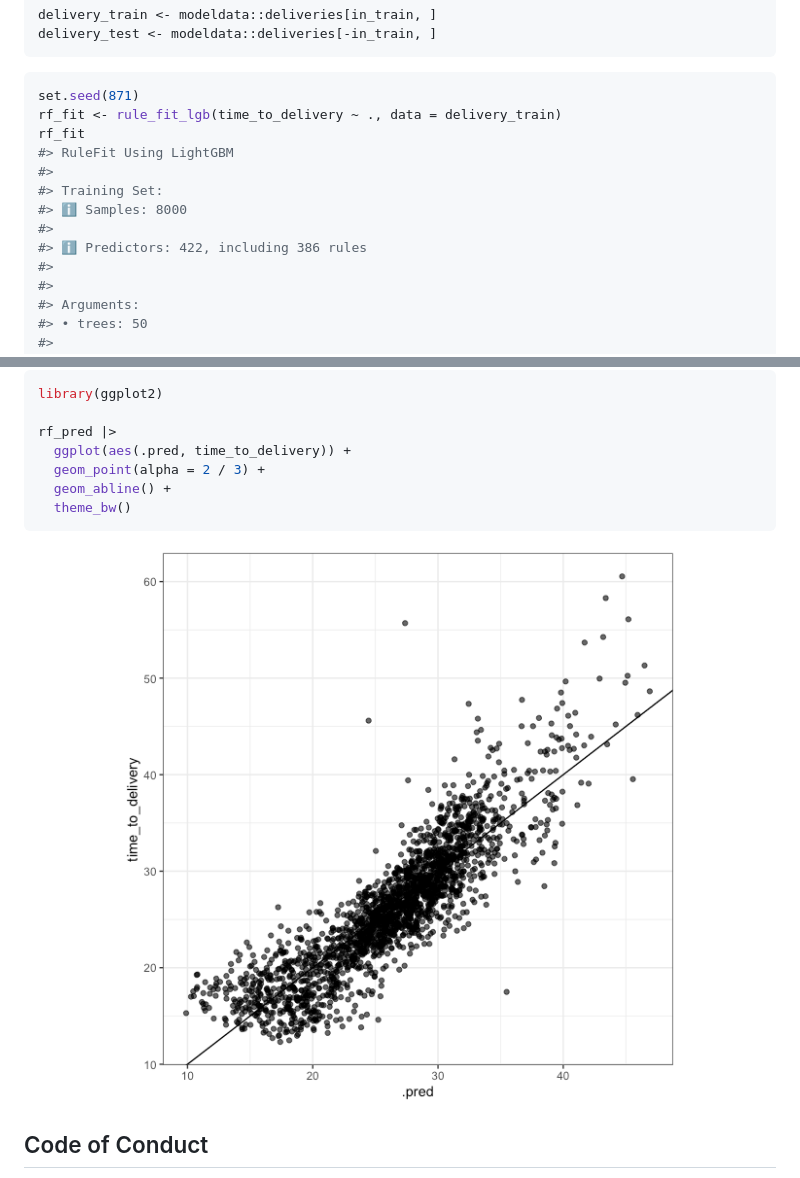
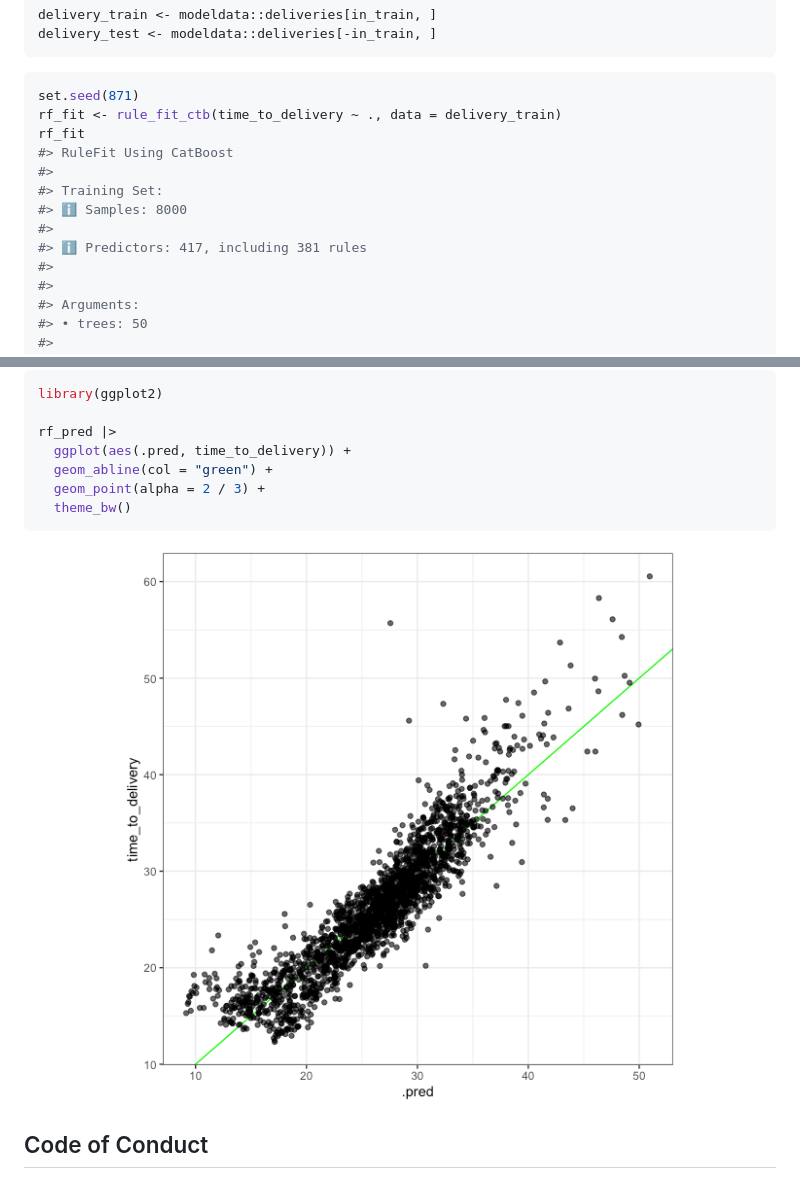
Before and after one commit to tidymodels/rbe, a Markdown page: README.md, 2 parts joined by grey strips. Drawn GitHub-style; pictures changed too: man/figures/README-pred-plot-1.png.

Commit message:
move to catboost

````diff
--- a/README.md
+++ b/README.md
@@ -49,14 +49,14 @@ delivery_test <- modeldata::deliveries[-in_train, ]
 
 ``` r
 set.seed(871)
-rf_fit <- rule_fit_lgb(time_to_delivery ~ ., data = delivery_train)
+rf_fit <- rule_fit_ctb(time_to_delivery ~ ., data = delivery_train)
 rf_fit
-#> RuleFit Using LightGBM
+#> RuleFit Using CatBoost
 #>
 #> Training Set:
 #> ℹ Samples: 8000
 #>
-#> ℹ Predictors: 422, including 386 rules
+#> ℹ Predictors: 417, including 381 rules
 #>
 #>
 #> Arguments:
@@ -82,8 +82,8 @@ library(ggplot2)
 
 rf_pred |>
   ggplot(aes(.pred, time_to_delivery)) +
+  geom_abline(col = "green") +
   geom_point(alpha = 2 / 3) +
-  geom_abline() +
   theme_bw()
 ```
 
````
Also changed, not shown: 1 other file.
